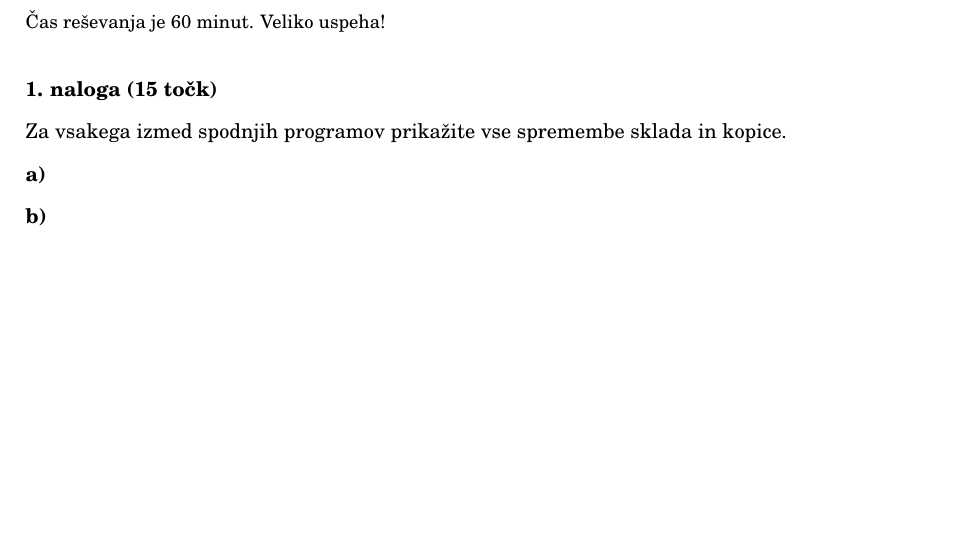
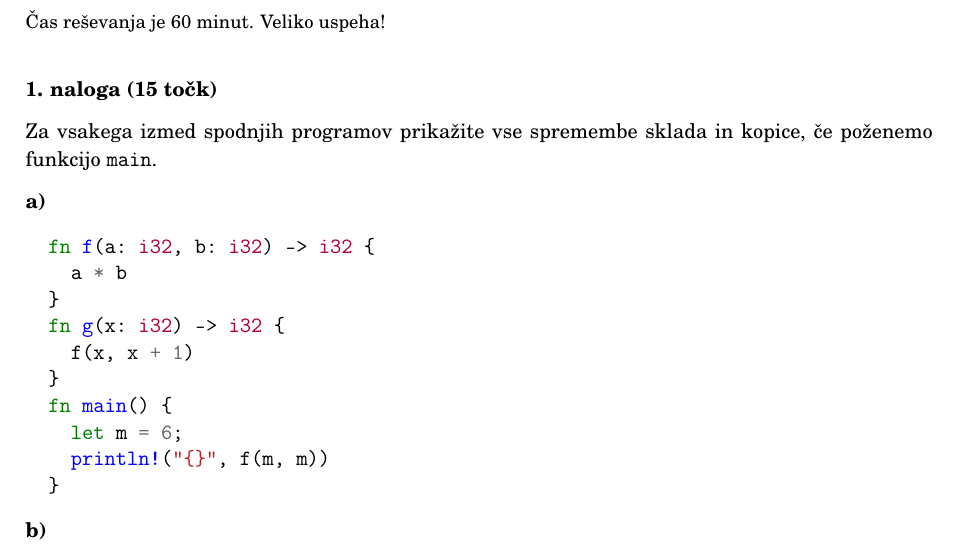
Before and after one commit to urbancluka/programiranje-2, a LaTeX document (izpiti/2024-04-17/izpit-2024-04-17.tex): part of the page, cut so that both start at the same text, the shorter picture padded with empty space. Compiled offline with pdfLaTeX.

Commit message:
Prvi primer naloge

```diff
--- a/izpiti/2024-04-17/izpit-2024-04-17.tex
+++ b/izpiti/2024-04-17/izpit-2024-04-17.tex
@@ -15,9 +15,21 @@
 
 \naloga[\tocke{15}]
 
-Za vsakega izmed spodnjih programov prikažite vse spremembe sklada in kopice.
+Za vsakega izmed spodnjih programov prikažite vse spremembe sklada in kopice, če poženemo funkcijo \mintinline{rust}{main}.
 
 \podnaloga
+\begin{minted}{rust}
+  fn f(a: i32, b: i32) -> i32 {
+    a * b
+  }
+  fn g(x: i32) -> i32 {
+    f(x, x + 1)
+  }
+  fn main() {
+    let m = 6;
+    println!("{}", f(m, m))
+  }
+\end{minted}
 
 \podnaloga
 
```
Also changed, not shown: izpiti/2024-04-17/izpit-2024-04-17.pdf.
